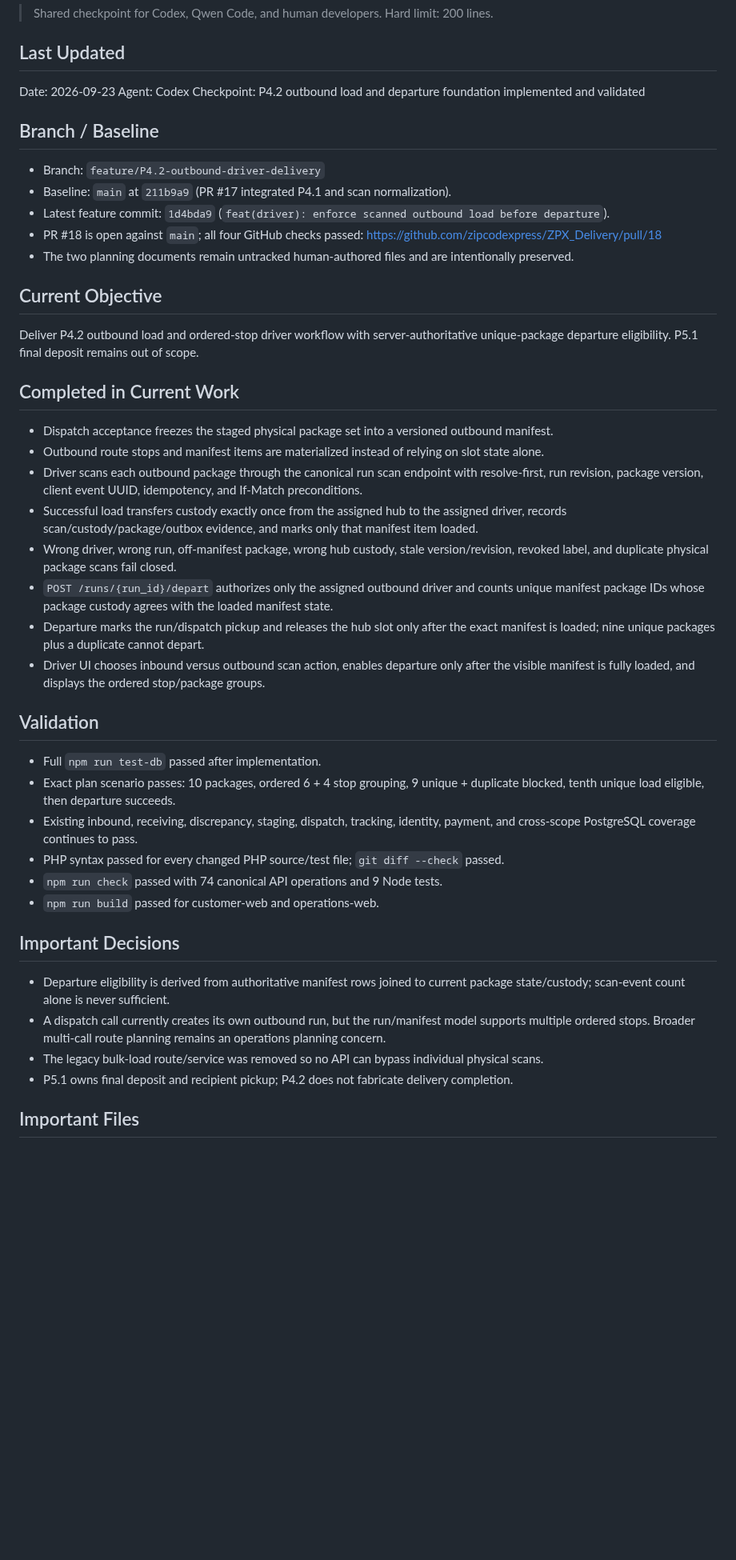
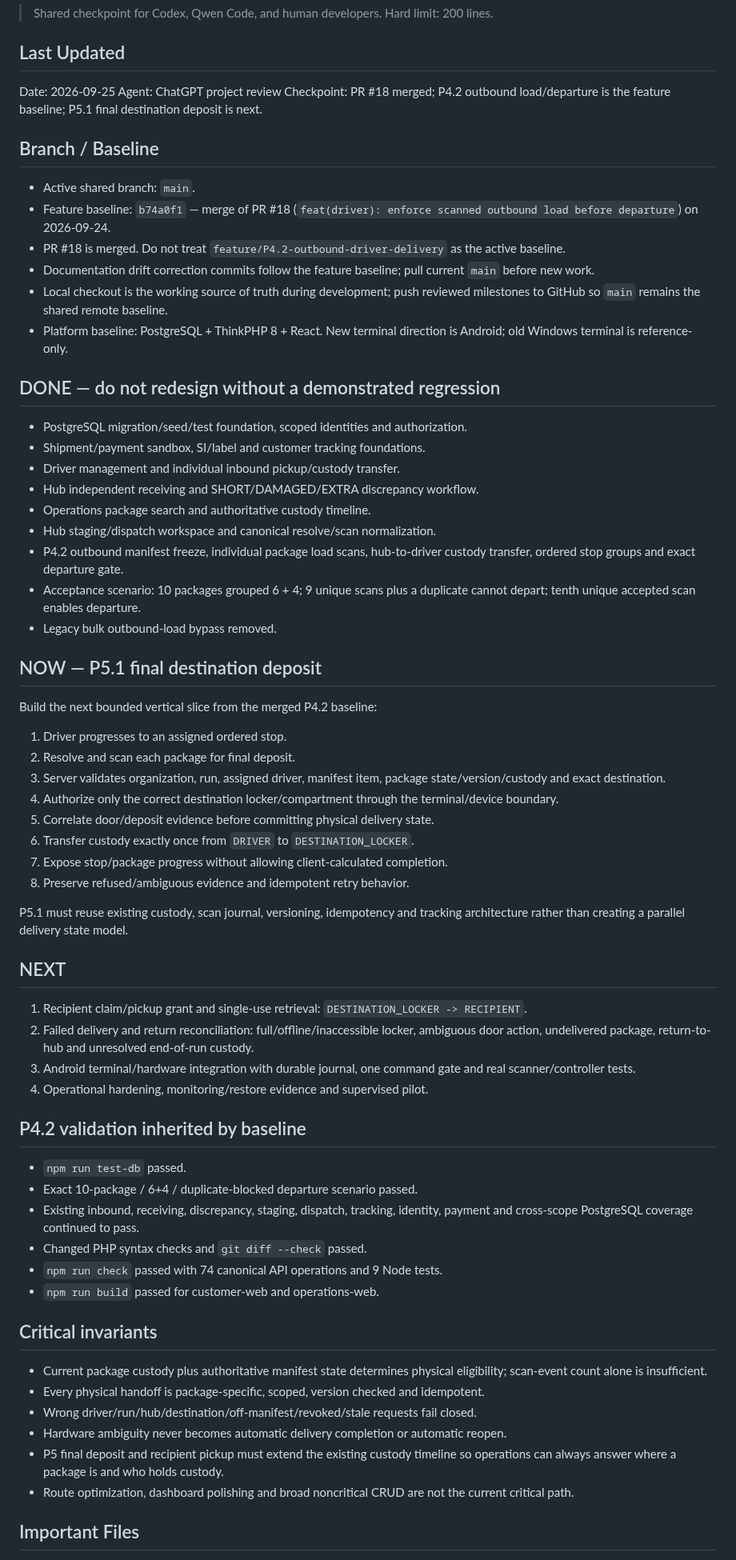
Before and after one commit to zipcodexpress/ZPX_Delivery, a Markdown page: docs/CURRENT_STATUS.md, the part around one of its changes. Shown at 80% size. GitHub-like rendering; blank space fills up the shorter version.

Commit message:
docs: set P5.1 as active development checkpoint

```diff
--- a/docs/CURRENT_STATUS.md
+++ b/docs/CURRENT_STATUS.md
@@ -4,60 +4,70 @@
 
 ## Last Updated
 
-Date: 2026-09-23
-Agent: Codex
-Checkpoint: P4.2 outbound load and departure foundation implemented and validated
+Date: 2026-09-25
+Agent: ChatGPT project review
+Checkpoint: PR #18 merged; P4.2 outbound load/departure is the feature baseline; P5.1 final destination deposit is next.
 
 ## Branch / Baseline
 
-- Branch: `feature/P4.2-outbound-driver-delivery`
-- Baseline: `main` at `211b9a9` (PR #17 integrated P4.1 and scan normalization).
-- Latest feature commit: `1d4bda9` (`feat(driver): enforce scanned outbound load before departure`).
-- PR #18 is open against `main`; all four GitHub checks passed:
-  https://github.com/zipcodexpress/ZPX_Delivery/pull/18
-- The two planning documents remain untracked human-authored files and are intentionally preserved.
+- Active shared branch: `main`.
+- Feature baseline: `b74a0f1` — merge of PR #18 (`feat(driver): enforce scanned outbound load before departure`) on 2026-09-24.
+- PR #18 is merged. Do not treat `feature/P4.2-outbound-driver-delivery` as the active baseline.
+- Documentation drift correction commits follow the feature baseline; pull current `main` before new work.
+- Local checkout is the working source of truth during development; push reviewed milestones to GitHub so `main` remains the shared remote baseline.
+- Platform baseline: PostgreSQL + ThinkPHP 8 + React. New terminal direction is Android; old Windows terminal is reference-only.
 
-## Current Objective
+## DONE — do not redesign without a demonstrated regression
 
-Deliver P4.2 outbound load and ordered-stop driver workflow with server-authoritative unique-package
-departure eligibility. P5.1 final deposit remains out of scope.
+- PostgreSQL migration/seed/test foundation, scoped identities and authorization.
+- Shipment/payment sandbox, SI/label and customer tracking foundations.
+- Driver management and individual inbound pickup/custody transfer.
+- Hub independent receiving and SHORT/DAMAGED/EXTRA discrepancy workflow.
+- Operations package search and authoritative custody timeline.
+- Hub staging/dispatch workspace and canonical resolve/scan normalization.
+- P4.2 outbound manifest freeze, individual package load scans, hub-to-driver custody transfer, ordered stop groups and exact departure gate.
+- Acceptance scenario: 10 packages grouped 6 + 4; 9 unique scans plus a duplicate cannot depart; tenth unique accepted scan enables departure.
+- Legacy bulk outbound-load bypass removed.
 
-## Completed in Current Work
+## NOW — P5.1 final destination deposit
 
-- Dispatch acceptance freezes the staged physical package set into a versioned outbound manifest.
-- Outbound route stops and manifest items are materialized instead of relying on slot state alone.
-- Driver scans each outbound package through the canonical run scan endpoint with resolve-first,
-  run revision, package version, client event UUID, idempotency, and If-Match preconditions.
-- Successful load transfers custody exactly once from the assigned hub to the assigned driver,
-  records scan/custody/package/outbox evidence, and marks only that manifest item loaded.
-- Wrong driver, wrong run, off-manifest package, wrong hub custody, stale version/revision, revoked
-  label, and duplicate physical package scans fail closed.
-- `POST /runs/{run_id}/depart` authorizes only the assigned outbound driver and counts unique
-  manifest package IDs whose package custody agrees with the loaded manifest state.
-- Departure marks the run/dispatch pickup and releases the hub slot only after the exact manifest
-  is loaded; nine unique packages plus a duplicate cannot depart.
-- Driver UI chooses inbound versus outbound scan action, enables departure only after the visible
-  manifest is fully loaded, and displays the ordered stop/package groups.
+Build the next bounded vertical slice from the merged P4.2 baseline:
 
-## Validation
+1. Driver progresses to an assigned ordered stop.
+2. Resolve and scan each package for final deposit.
+3. Server validates organization, run, assigned driver, manifest item, package state/version/custody and exact destination.
+4. Authorize only the correct destination locker/compartment through the terminal/device boundary.
+5. Correlate door/deposit evidence before committing physical delivery state.
+6. Transfer custody exactly once from `DRIVER` to `DESTINATION_LOCKER`.
+7. Expose stop/package progress without allowing client-calculated completion.
+8. Preserve refused/ambiguous evidence and idempotent retry behavior.
 
-- Full `npm run test-db` passed after implementation.
-- Exact plan scenario passes: 10 packages, ordered 6 + 4 stop grouping, 9 unique + duplicate blocked,
-  tenth unique load eligible, then departure succeeds.
-- Existing inbound, receiving, discrepancy, staging, dispatch, tracking, identity, payment, and
-  cross-scope PostgreSQL coverage continues to pass.
-- PHP syntax passed for every changed PHP source/test file; `git diff --check` passed.
+P5.1 must reuse existing custody, scan journal, versioning, idempotency and tracking architecture rather than creating a parallel delivery state model.
+
+## NEXT
+
+1. Recipient claim/pickup grant and single-use retrieval: `DESTINATION_LOCKER -> RECIPIENT`.
+2. Failed delivery and return reconciliation: full/offline/inaccessible locker, ambiguous door action, undelivered package, return-to-hub and unresolved end-of-run custody.
+3. Android terminal/hardware integration with durable journal, one command gate and real scanner/controller tests.
+4. Operational hardening, monitoring/restore evidence and supervised pilot.
+
+## P4.2 validation inherited by baseline
+
+- `npm run test-db` passed.
+- Exact 10-package / 6+4 / duplicate-blocked departure scenario passed.
+- Existing inbound, receiving, discrepancy, staging, dispatch, tracking, identity, payment and cross-scope PostgreSQL coverage continued to pass.
+- Changed PHP syntax checks and `git diff --check` passed.
 - `npm run check` passed with 74 canonical API operations and 9 Node tests.
 - `npm run build` passed for customer-web and operations-web.
 
-## Important Decisions
+## Critical invariants
 
-- Departure eligibility is derived from authoritative manifest rows joined to current package
-  state/custody; scan-event count alone is never sufficient.
-- A dispatch call currently creates its own outbound run, but the run/manifest model supports
-  multiple ordered stops. Broader multi-call route planning remains an operations planning concern.
-- The legacy bulk-load route/service was removed so no API can bypass individual physical scans.
-- P5.1 owns final deposit and recipient pickup; P4.2 does not fabricate delivery completion.
+- Current package custody plus authoritative manifest state determines physical eligibility; scan-event count alone is insufficient.
+- Every physical handoff is package-specific, scoped, version checked and idempotent.
+- Wrong driver/run/hub/destination/off-manifest/revoked/stale requests fail closed.
+- Hardware ambiguity never becomes automatic delivery completion or automatic reopen.
+- P5 final deposit and recipient pickup must extend the existing custody timeline so operations can always answer where a package is and who holds custody.
+- Route optimization, dashboard polishing and broad noncritical CRUD are not the current critical path.
 
 ## Important Files
 
```
Also changed, not shown: other parts of docs/CURRENT_STATUS.md (+6 -7 lines).
